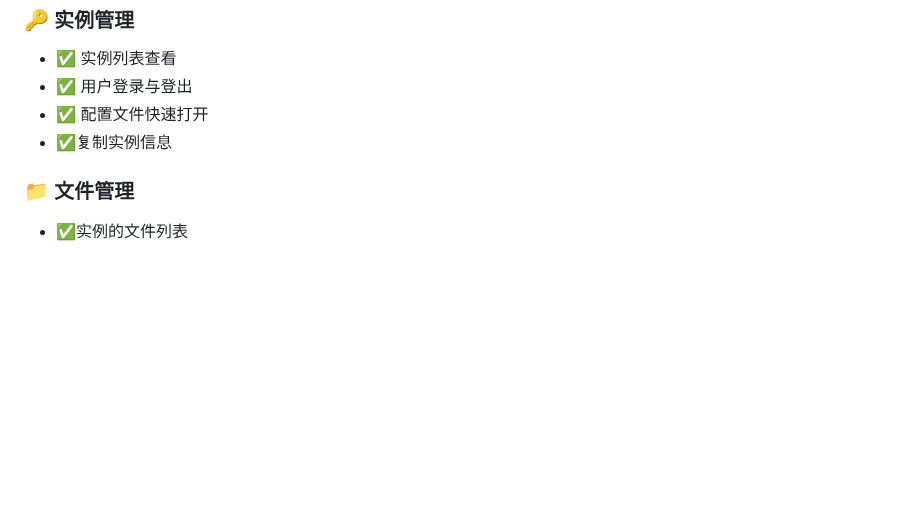
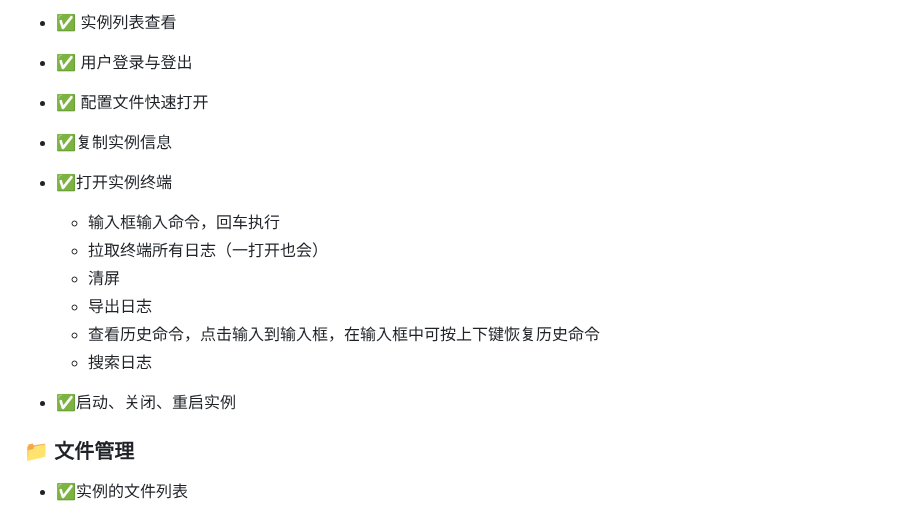
Before and after one commit to liruohrh/mcsmanager-vscode, a Markdown page: README.md, the part around the change. Rendered like a GitHub page; blank space fills up the shorter version.

Commit message:
docs: 修改文档

```diff
--- a/README.md
+++ b/README.md
@@ -9,6 +9,15 @@
 - ✅ 用户登录与登出
 - ✅ 配置文件快速打开
 - ✅复制实例信息
+- ✅打开实例终端
+  - 输入框输入命令，回车执行
+  - 拉取终端所有日志（一打开也会）
+  - 清屏
+  - 导出日志
+  - 查看历史命令，点击输入到输入框，在输入框中可按上下键恢复历史命令
+  - 搜索日志
+
+- ✅启动、关闭、重启实例
 
 ### 📁 文件管理
 - ✅实例的文件列表
```
